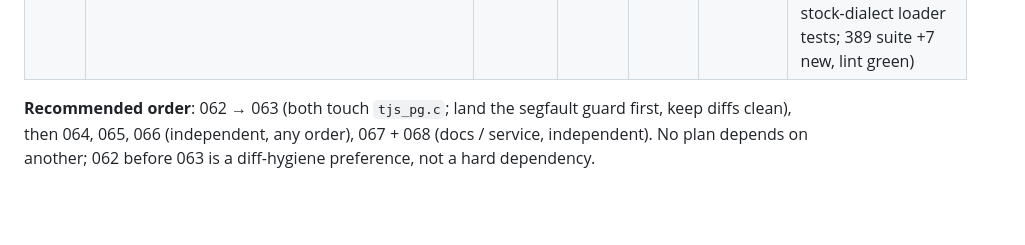
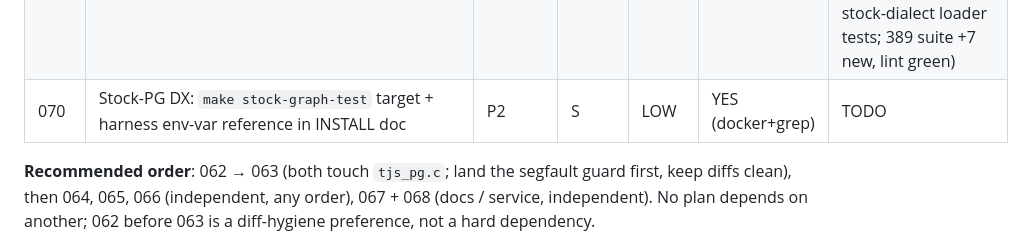
Before and after one commit to ConsultingFuture4200/tridb, a Markdown page: advisor-plans/README.md, the part around the change. Drawn GitHub-style; blank space fills up the shorter version.

Commit message:
docs(advisor): plan 070 — stock-PG DX (Makefile target + env-var reference)

```diff
--- a/advisor-plans/README.md
+++ b/advisor-plans/README.md
@@ -555,6 +555,7 @@ Python layer verifies here (`make test`=pytest, `make lint`=ruff). Stock-PG engi
 | 067 | Reconcile outward docs with D2 (README/STATUS/CLAUDE/CONTRIBUTING/ADR-0015/INSTALL) | P1 | S | LOW | docs-only (grep) | **DONE** (merged; advisor-reviewed APPROVE: front-door reframed to stock-PG-first + Gate A/B numbers, INSTALL bridge-parity corrected to landed, ADR-0015 Accepted; factual, no overclaim, greps pass) |
 | 068 | Public wiki_reader hardening (LLM-route DoS bound, error-leak, response headers) | P1 | S–M | LOW–MED | manual (live host) | **DONE** (merged; advisor-reviewed APPROVE: LLM routes semaphore+timeout bounded (3/3 acquire/release balanced, 429 on limit), repr-leak gone, hardening headers + CSP-on-HTML; lint clean. Live-behavior smoke = verify on reader host) |
 | 069 | Close 3 benchmark test/determinism residuals (baseline rerank tie-break, SM-4 recall seam+test, stock-dialect loader tests) | P2 | S | LOW | YES (python) | **DONE** (merged; advisor-reviewed APPROVE: baseline rerank id tie-break both legs, SM-4 recall_at_k seam + boundary tests, stock-dialect loader tests; 389 suite +7 new, lint green) |
+| 070 | Stock-PG DX: `make stock-graph-test` target + harness env-var reference in INSTALL doc | P2 | S | LOW | YES (docker+grep) | TODO |
 
 **Recommended order**: 062 → 063 (both touch `tjs_pg.c`; land the segfault guard first, keep diffs
 clean), then 064, 065, 066 (independent, any order), 067 + 068 (docs / service, independent). No
```
Also changed, not shown: advisor-plans/070-stock-pg-dx-makefile-envdocs.md (added, +104 -0 lines).
